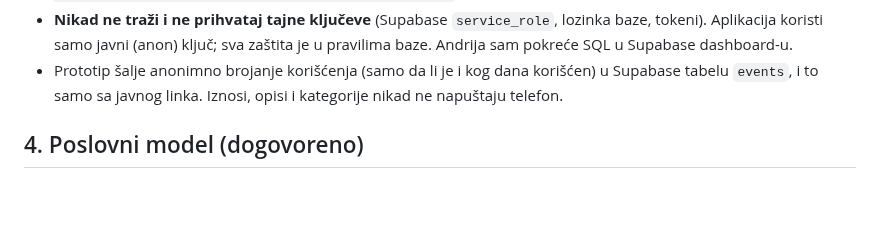
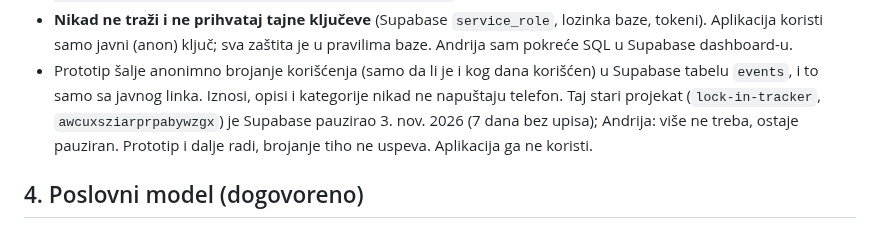
Before and after one commit to divnicsergej4/lock-in, a Markdown page: docs/PROJEKAT.md, the part around the change. GitHub-like rendering; blank space fills up the shorter version.

Commit message:
PROJEKAT: stari projekat za brojanje iz prototipa pauziran, ne treba
Co-Authored-By: Claude Opus 5.5 <noreply@anthropic.com>

```diff
--- a/docs/PROJEKAT.md
+++ b/docs/PROJEKAT.md
@@ -48,6 +48,8 @@ odmah znala šta je dogovoreno. Kad se nešto novo dogovori, dopiši ga ovde.
   javni (anon) ključ; sva zaštita je u pravilima baze. Andrija sam pokreće SQL u Supabase dashboard-u.
 - Prototip šalje anonimno brojanje korišćenja (samo da li je i kog dana korišćen) u Supabase tabelu `events`,
   i to samo sa javnog linka. Iznosi, opisi i kategorije nikad ne napuštaju telefon.
+  Taj stari projekat (`lock-in-tracker`, `awcuxsziarprpabywzgx`) je Supabase pauzirao 3. nov. 2026 (7 dana bez upisa);
+  Andrija: više ne treba, ostaje pauziran. Prototip i dalje radi, brojanje tiho ne uspeva. Aplikacija ga ne koristi.
 
 ## 4. Poslovni model (dogovoreno)
 
```
